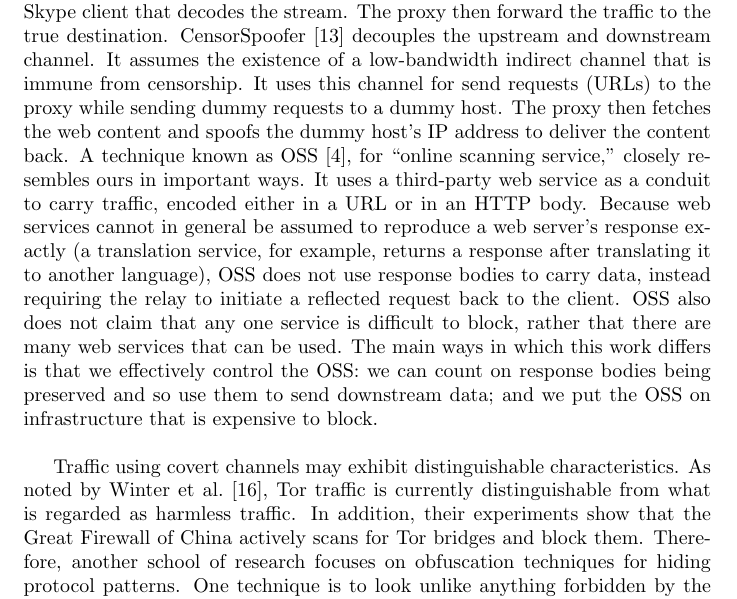
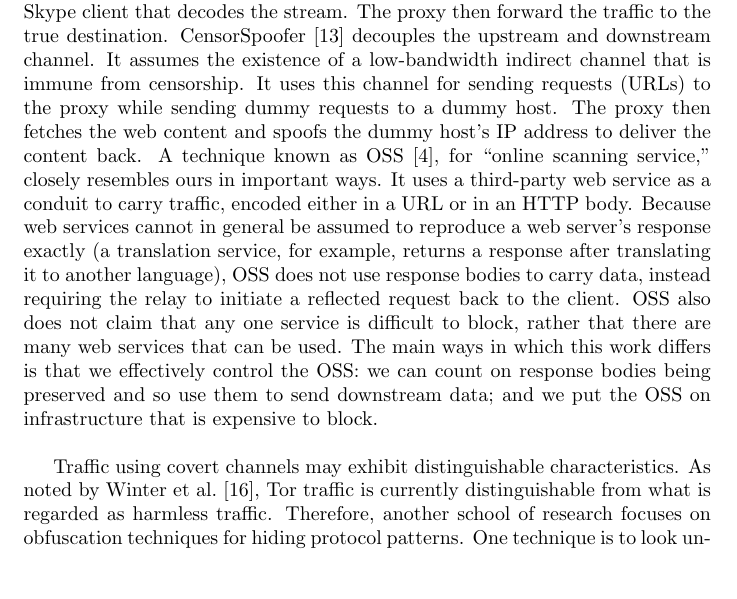
Before and after one commit to oxtoacart/cs261n, a LaTeX document (docs/related-work.tex): part of page 1 of 5, cut so that both start at the same text, the shorter picture padded with empty space. Compiled offline with pdfLaTeX.

Commit message:
Remove redundant description of active probing.

```diff
--- a/docs/related-work.tex
+++ b/docs/related-work.tex
@@ -28,7 +28,7 @@ is essentially another Skype client that decodes the stream. The proxy then
 forward the traffic to the true destination. CensorSpoofer~\cite{censorspoofer}
 decouples the upstream and downstream channel. It assumes the existence of a
 low-bandwidth indirect channel that is immune from censorship. It uses this
-channel for send requests (URLs) to the proxy while sending dummy requests to a
+channel for sending requests (URLs) to the proxy while sending dummy requests to a
 dummy host. The proxy then fetches the web content and spoofs the dummy host's
 IP address to deliver the content back. A technique known as OSS~\cite{oss}, for
 ``online scanning service,'' closely resembles ours in important ways. It uses a
@@ -46,9 +46,7 @@ block.\\
 
 Traffic using covert channels may exhibit distinguishable characteristics. As
 noted by Winter et al.~\cite{foci12-winter}, Tor traffic is currently
-distinguishable from what is regarded as harmless traffic. In addition, their
-experiments show that the Great Firewall of China actively scans for Tor bridges
-and block them. Therefore, another school of research focuses on obfuscation
+distinguishable from what is regarded as harmless traffic. Therefore, another school of research focuses on obfuscation
 techniques for hiding protocol patterns. One technique is to look unlike
 anything forbidden by the censor; that is, fail to match a blacklist. Another is
 to resemble a protocol that is explicitly allowed; that is, match a whitelist.
```
